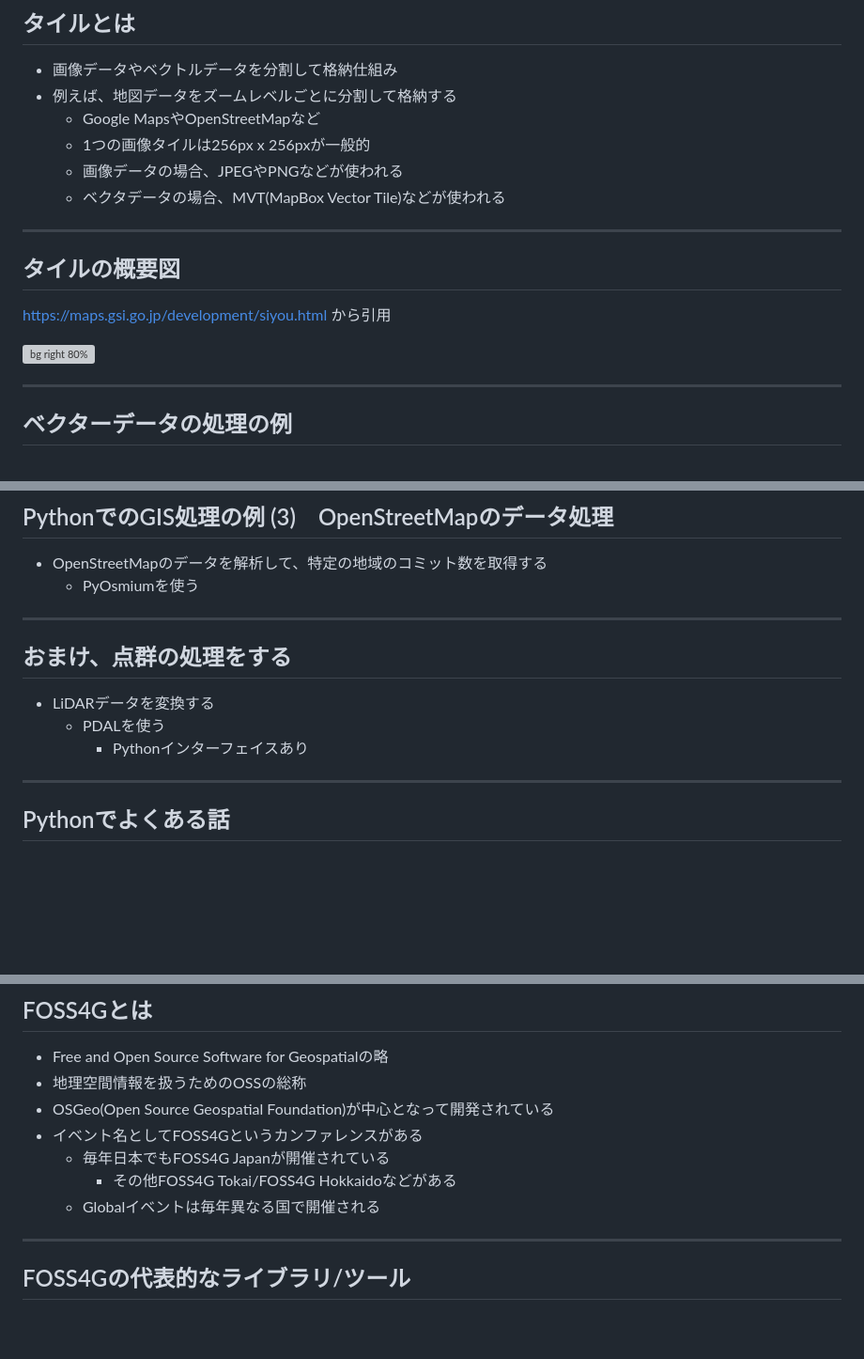
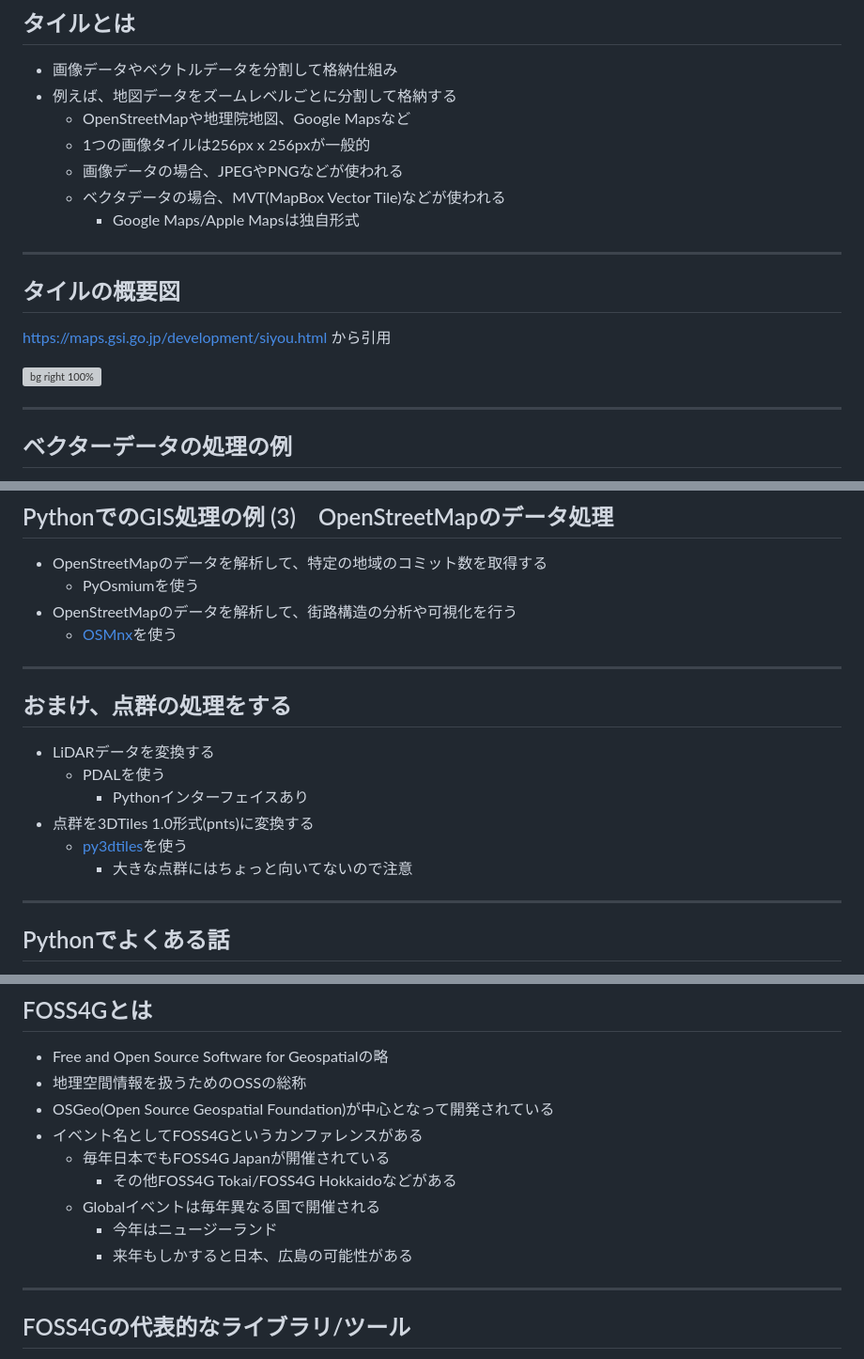
Before and after one commit to smellman/presentation, a Markdown page: python-gis-foss4g-20250123.md, 3 parts joined by grey strips. Shown at 94% size. GitHub-like rendering; blank space fills up the shorter version; grey boxes are pictures that could not be loaded.

Commit message:
update python-gis-foss4g-20250123

```diff
--- a/python-gis-foss4g-20250123.md
+++ b/python-gis-foss4g-20250123.md
@@ -144,10 +144,11 @@ backgroundImage: url('https://marp.app/assets/hero-background.svg')
 
 - 画像データやベクトルデータを分割して格納仕組み
 - 例えば、地図データをズームレベルごとに分割して格納する
-  - Google MapsやOpenStreetMapなど
+  - OpenStreetMapや地理院地図、Google Mapsなど
   - 1つの画像タイルは256px x 256pxが一般的
   - 画像データの場合、JPEGやPNGなどが使われる
   - ベクタデータの場合、MVT(MapBox Vector Tile)などが使われる
+    - Google Maps/Apple Mapsは独自形式
 
 ---
 
@@ -155,7 +156,7 @@ backgroundImage: url('https://marp.app/assets/hero-background.svg')
 
 https://maps.gsi.go.jp/development/siyou.html から引用
 
-![bg right 80%](https://maps.gsi.go.jp/help/image/tileNum.png)
+![bg right 100%](https://maps.gsi.go.jp/help/image/tileNum.png)
 
 ---
 
@@ -309,6 +310,8 @@ https://maps.gsi.go.jp/development/siyou.html から引用
 
 - OpenStreetMapのデータを解析して、特定の地域のコミット数を取得する
   - PyOsmiumを使う
+- OpenStreetMapのデータを解析して、街路構造の分析や可視化を行う
+  - [OSMnx](https://osmnx.readthedocs.io/en/stable/)を使う
 
 ---
 
@@ -317,6 +320,9 @@ https://maps.gsi.go.jp/development/siyou.html から引用
 - LiDARデータを変換する
   - PDALを使う
     - Pythonインターフェイスあり
+- 点群を3DTiles 1.0形式(pnts)に変換する
+  - [py3dtiles](https://py3dtiles.org)を使う
+    - 大きな点群にはちょっと向いてないので注意
 
 ---
 
@@ -345,6 +351,8 @@ https://maps.gsi.go.jp/development/siyou.html から引用
   - 毎年日本でもFOSS4G Japanが開催されている
     - その他FOSS4G Tokai/FOSS4G Hokkaidoなどがある
   - Globalイベントは毎年異なる国で開催される
+    - 今年はニュージーランド
+    - 来年もしかすると日本、広島の可能性がある
 
 ---
 
```
